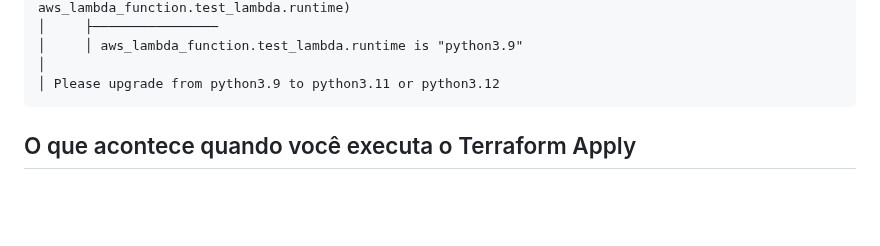
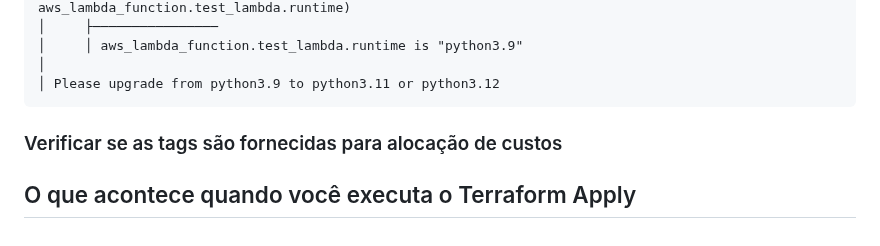
Before and after one commit to thiagooliveira-sh/Gatsby, a Markdown page: posts/2024-07-22-terraform-condicoes-customizadas-parte-1.md, the part around the change. Rendered like a GitHub page; blank space fills up the shorter version.

Commit message:
Update Posts “2024-07-22-terraform-condicoes-customizadas-parte-1”

````diff
--- a/posts/2024-07-22-terraform-condicoes-customizadas-parte-1.md
+++ b/posts/2024-07-22-terraform-condicoes-customizadas-parte-1.md
@@ -90,6 +90,6 @@ O que os usuários irão visualizar no terminal quando executar versões inferio
 │ Please upgrade from python3.9 to python3.11 or python3.12
 ```
 
-
+### Verificar se as tags são fornecidas para alocação de custos
 
 ##  O que acontece quando você executa o Terraform Apply
````
